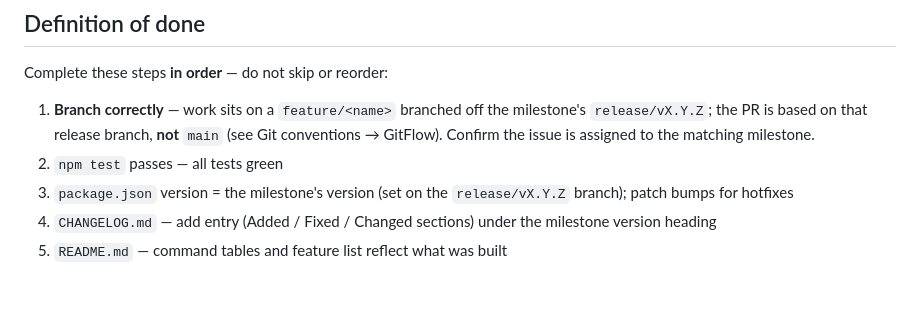
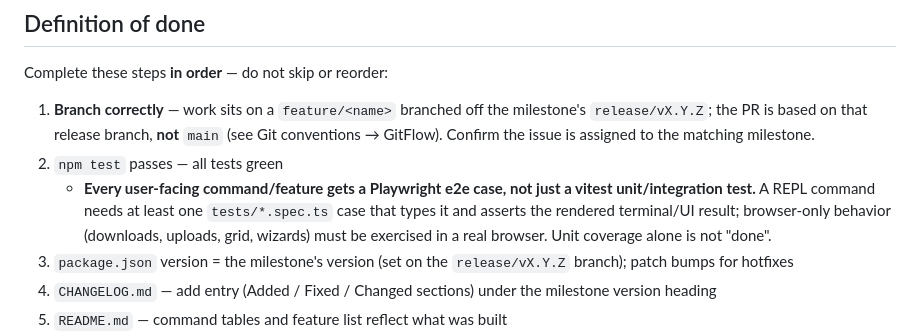
Before and after one commit to DDecoene/WebBaseIII, a Markdown page: CLAUDE.md, the part around the change. GitHub-like rendering; blank space fills up the shorter version.

Commit message:
docs: DoD requires a Playwright e2e per user-facing command

```diff
--- a/CLAUDE.md
+++ b/CLAUDE.md
@@ -245,6 +245,7 @@ Complete these steps **in order** — do not skip or reorder:
 
 1. **Branch correctly** — work sits on a `feature/<name>` branched off the milestone's `release/vX.Y.Z`; the PR is based on that release branch, **not** `main` (see Git conventions → GitFlow). Confirm the issue is assigned to the matching milestone.
 2. `npm test` passes — all tests green
+   - **Every user-facing command/feature gets a Playwright e2e case, not just a vitest unit/integration test.** A REPL command needs at least one `tests/*.spec.ts` case that types it and asserts the rendered terminal/UI result; browser-only behavior (downloads, uploads, grid, wizards) must be exercised in a real browser. Unit coverage alone is not "done".
 3. `package.json` version = the milestone's version (set on the `release/vX.Y.Z` branch); patch bumps for hotfixes
 4. `CHANGELOG.md` — add entry (Added / Fixed / Changed sections) under the milestone version heading
 5. `README.md` — command tables and feature list reflect what was built
```
